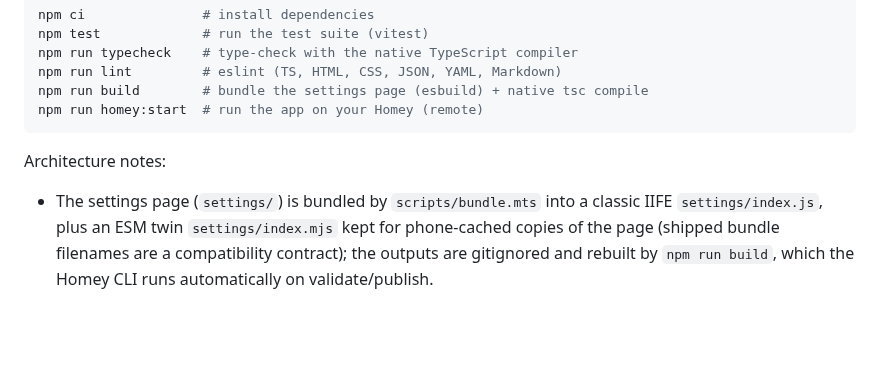
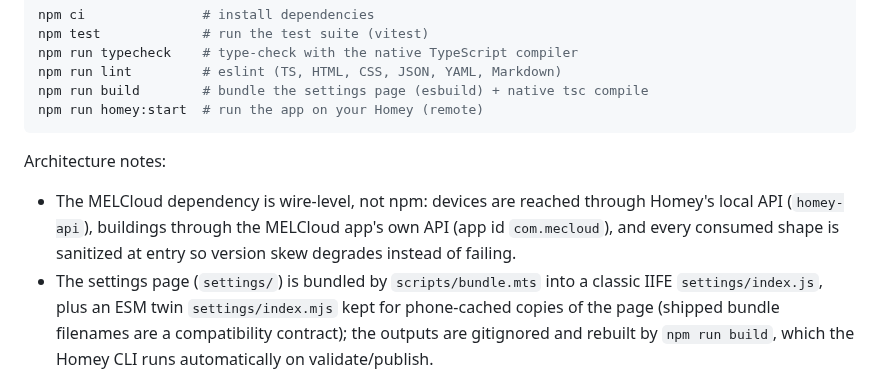
Before and after one commit to OlivierZal/com.melcloud.extension, a Markdown page: README.md, the part around the change. Drawn GitHub-style; blank space fills up the shorter version.

```diff
--- a/README.md
+++ b/README.md
@@ -48,6 +48,7 @@ npm run homey:start  # run the app on your Homey (remote)
 
 Architecture notes:
 
+- The MELCloud dependency is wire-level, not npm: devices are reached through Homey's local API (`homey-api`), buildings through the MELCloud app's own API (app id `com.mecloud`), and every consumed shape is sanitized at entry so version skew degrades instead of failing.
 - The settings page (`settings/`) is bundled by `scripts/bundle.mts` into a classic IIFE `settings/index.js`, plus an ESM twin `settings/index.mjs` kept for phone-cached copies of the page (shipped bundle filenames are a compatibility contract); the outputs are gitignored and rebuilt by `npm run build`, which the Homey CLI runs automatically on validate/publish.
 - Both the build and `npm run typecheck` use the native TypeScript 7 compiler (`typescript@7` aliased as `@typescript/native`) for speed; `typescript@6` remains alongside it for tools that need the JS API (typescript-eslint).
 - Test coverage is enforced at 100% for backend code; browser glue (`settings/`) is excluded from coverage.
```
Also changed, not shown: CLAUDE.md (+7 -0 lines).
